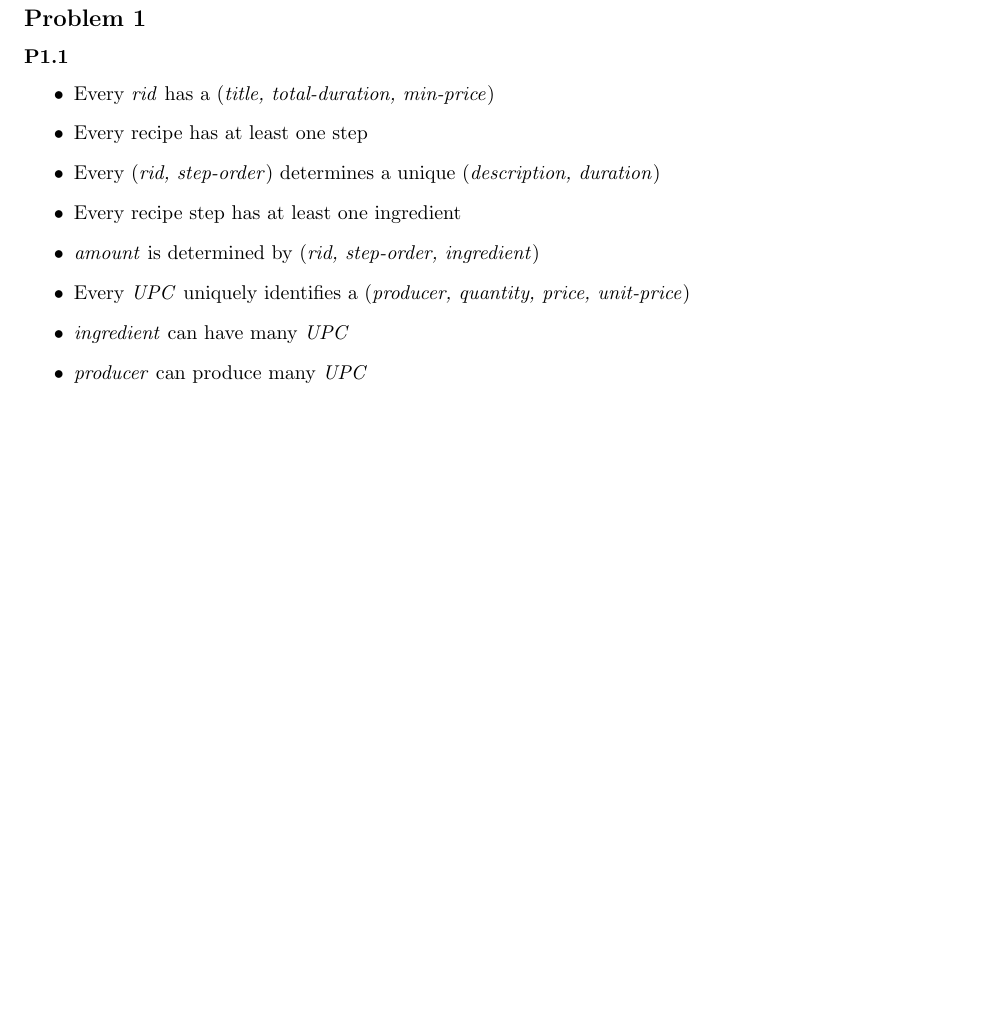
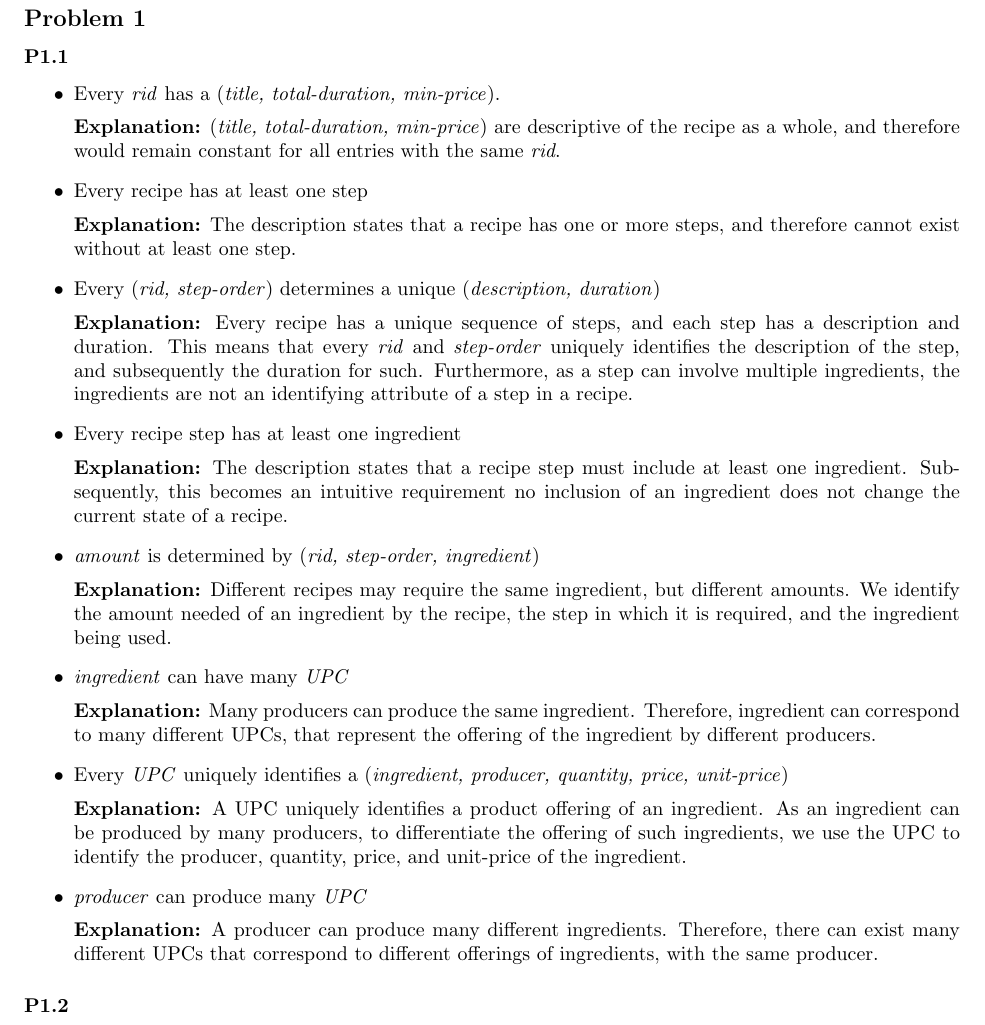
Before and after one commit to LucaMawyin/CS2DB3, a LaTeX problem sheet (assignments/assignment6/assignment6.tex): part of page 2 of 2, cut so that both start at the same text, the shorter picture padded with empty space. Compiled offline with pdfLaTeX.

Commit message:
Completed a6 P1.1

```diff
--- a/assignments/assignment6/assignment6.tex
+++ b/assignments/assignment6/assignment6.tex
@@ -160,15 +160,25 @@
 \subsubsection{}
 
 \begin{itemize}
-    \item Every \textit{rid} has a (\textit{title, total-duration, min-price})
-    \item Every recipe has at least one step
-    \item Every (\textit{rid, step-order}) determines a unique (\textit{description, duration})
-    \item Every recipe step has at least one ingredient
-    \item \textit{amount} is determined by (\textit{rid, step-order, ingredient})
-    \item Every \textit{UPC} uniquely identifies a (\textit{producer, quantity, price, unit-price})
-    \item \textit{ingredient} can have many \textit{UPC}
-    \item \textit{producer} can produce many \textit{UPC}
+    \item Every \textit{rid} has a (\textit{title, total-duration, min-price}). \\[0.5em]
+    \textbf{Explanation:} (\textit{title, total-duration, min-price}) are descriptive of the recipe as a whole, and therefore would remain constant for all entries with the same \textit{rid}.
+    \item Every recipe has at least one step \\[0.5em]
+    \textbf{Explanation:} The description states that a recipe has one or more steps, and therefore cannot exist without at least one step.
+    \item Every (\textit{rid, step-order}) determines a unique (\textit{description, duration})\\[0.5em]
+    \textbf{Explanation:} Every recipe has a unique sequence of steps, and each step has a description and duration. This means that every \textit{rid} and \textit{step-order} uniquely identifies the description of the step, and subsequently the duration for such. Furthermore, as a step can involve multiple ingredients, the ingredients are not an identifying attribute of a step in a recipe.
+    \item Every recipe step has at least one ingredient \\[0.5em]
+    \textbf{Explanation:} The description states that a recipe step must include at least one ingredient. Subsequently, this becomes an intuitive requirement no inclusion of an ingredient does not change the current state of a recipe.
+    \item \textit{amount} is determined by (\textit{rid, step-order, ingredient})\\[0.5em]
+    \textbf{Explanation:} Different recipes may require the same ingredient, but different amounts. We identify the amount needed of an ingredient by the recipe, the step in which it is required, and the ingredient being used.
+    \item \textit{ingredient} can have many \textit{UPC} \\[0.5em]
+    \textbf{Explanation:} Many producers can produce the same ingredient. Therefore, ingredient can correspond to many different UPCs, that represent the offering of the ingredient by different producers.
+    \item Every \textit{UPC} uniquely identifies a (\textit{ingredient, producer, quantity, price, unit-price})\\[0.5em]
+    \textbf{Explanation:} A UPC uniquely identifies a product offering of an ingredient. As an ingredient can be produced by many producers, to differentiate the offering of such ingredients, we use the UPC to identify the producer, quantity, price, and unit-price of the ingredient.
+    \item \textit{producer} can produce many \textit{UPC}\\[0.5em]
+    \textbf{Explanation:} A producer can produce many different ingredients. Therefore, there can exist many different UPCs that correspond to different offerings of ingredients, with the same producer.
 \end{itemize}
+
+\subsubsection{}
 
 
 \end{document}
```
Also changed, not shown: assignments/assignment6/assignment6.pdf, 5 other files.
